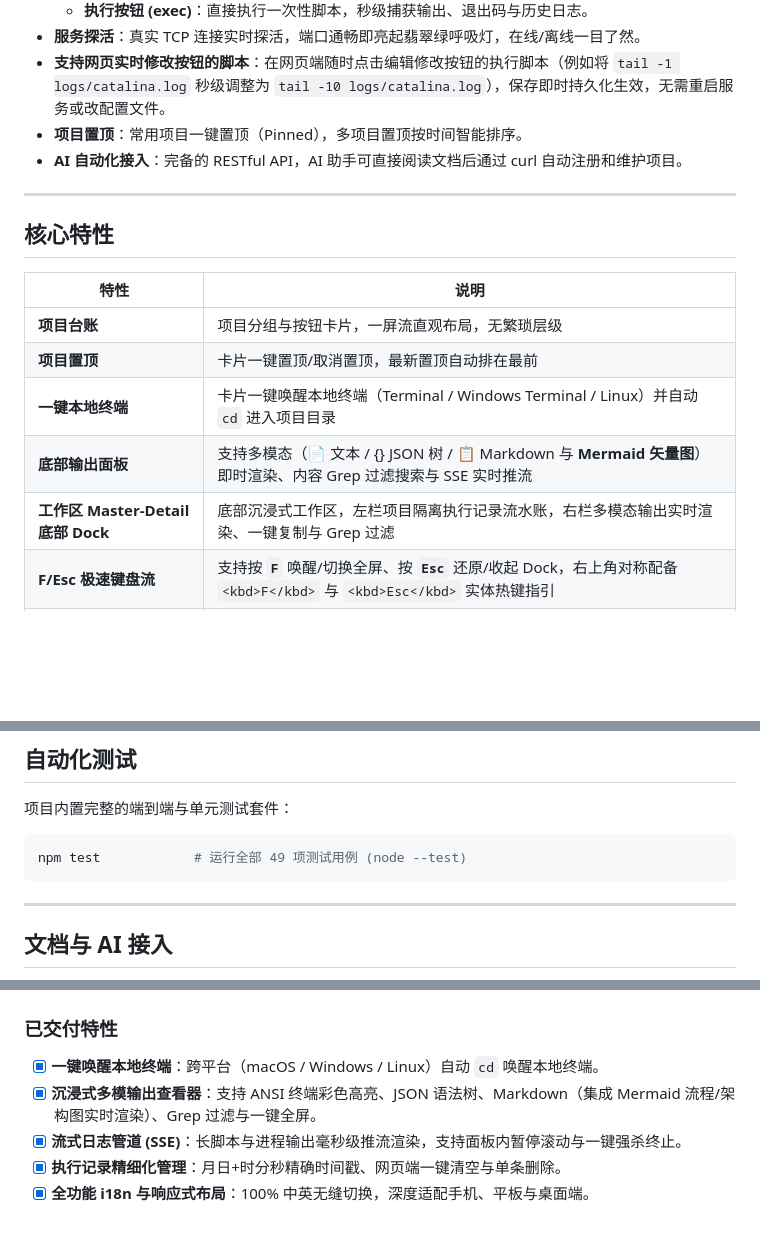
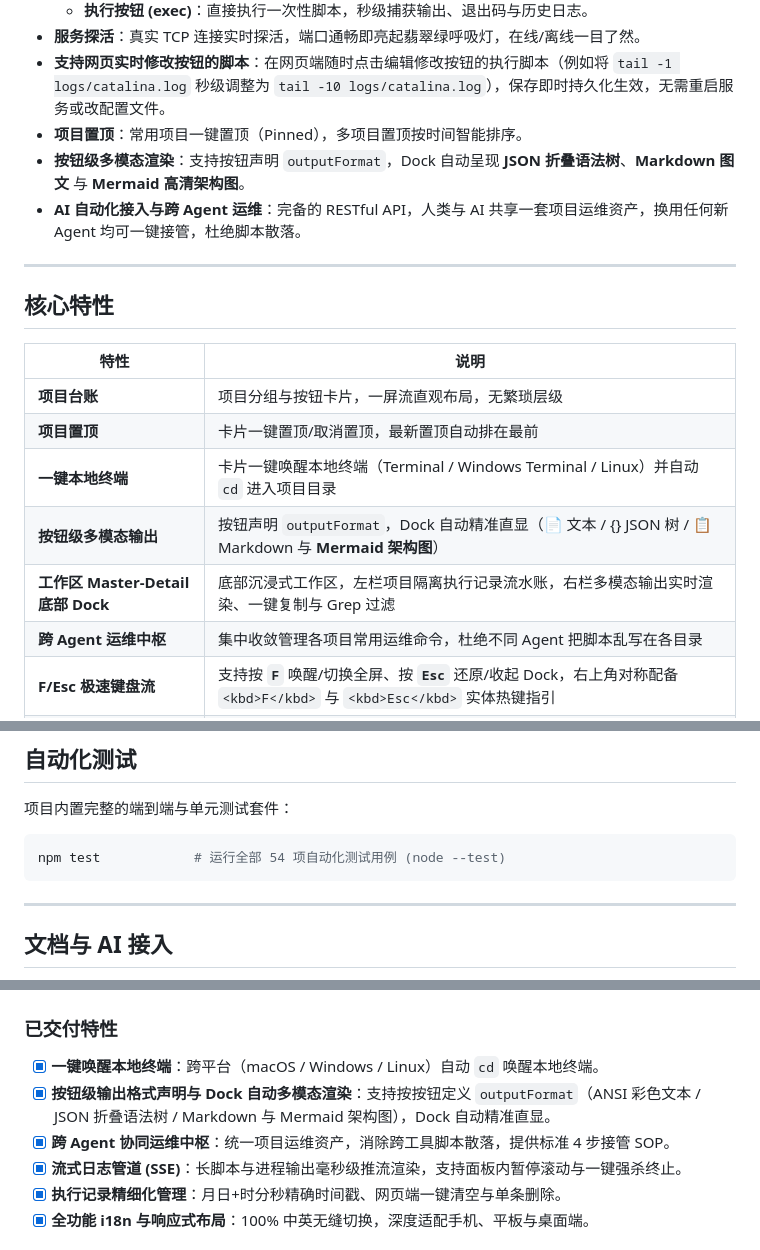
Before and after one commit to frozentearz/app-deck, a Markdown page: README.md, 3 parts joined by grey strips. Drawn GitHub-style; blank space fills up the shorter version.

````diff
--- a/README.md
+++ b/README.md
@@ -22,7 +22,8 @@
 - **服务探活**：真实 TCP 连接实时探活，端口通畅即亮起翡翠绿呼吸灯，在线/离线一目了然。
 - **支持网页实时修改按钮的脚本**：在网页端随时点击编辑修改按钮的执行脚本（例如将 `tail -1 logs/catalina.log` 秒级调整为 `tail -10 logs/catalina.log`），保存即时持久化生效，无需重启服务或改配置文件。
 - **项目置顶**：常用项目一键置顶（Pinned），多项目置顶按时间智能排序。
-- **AI 自动化接入**：完备的 RESTful API，AI 助手可直接阅读文档后通过 curl 自动注册和维护项目。
+- **按钮级多模态渲染**：支持按钮声明 `outputFormat`，Dock 自动呈现 **JSON 折叠语法树**、**Markdown 图文** 与 **Mermaid 高清架构图**。
+- **AI 自动化接入与跨 Agent 运维**：完备的 RESTful API，人类与 AI 共享一套项目运维资产，换用任何新 Agent 均可一键接管，杜绝脚本散落。
 
 ---
 
@@ -33,8 +34,9 @@
 | **项目台账** | 项目分组与按钮卡片，一屏流直观布局，无繁琐层级 |
 | **项目置顶** | 卡片一键置顶/取消置顶，最新置顶自动排在最前 |
 | **一键本地终端** | 卡片一键唤醒本地终端（Terminal / Windows Terminal / Linux）并自动 `cd` 进入项目目录 |
-| **底部输出面板** | 支持多模态（📄 文本 / {} JSON 树 / 📋 Markdown 与 **Mermaid 矢量图**）即时渲染、内容 Grep 过滤搜索与 SSE 实时推流 |
+| **按钮级多模态输出** | 按钮声明 `outputFormat`，Dock 自动精准直显（📄 文本 / {} JSON 树 / 📋 Markdown 与 **Mermaid 架构图**） |
 | **工作区 Master-Detail 底部 Dock** | 底部沉浸式工作区，左栏项目隔离执行记录流水账，右栏多模态输出实时渲染、一键复制与 Grep 过滤 |
+| **跨 Agent 运维中枢** | 集中收敛管理各项目常用运维命令，杜绝不同 Agent 把脚本乱写在各目录 |
 | **F/Esc 极速键盘流** | 支持按 **`F`** 唤醒/切换全屏、按 **`Esc`** 还原/收起 Dock，右上角对称配备 `<kbd>F</kbd>` 与 `<kbd>Esc</kbd>` 实体热键指引 |
 | **SSE 实时流式日志** | 毫秒级流式输出管道，执行中实时滚动推流，支持进程强杀（Cancel）与暂停自动滚动 |
 | **执行记录管理** | 精确时间戳（月-日 时:分:秒），支持网页端单条记录精准删除与项目历史一键清空 |
@@ -169,7 +171,7 @@ app-deck/
 项目内置完整的端到端与单元测试套件：
 
 ```bash
-npm test            # 运行全部 49 项测试用例 (node --test)
+npm test            # 运行全部 54 项自动化测试用例 (node --test)
 ```
 
 ---
@@ -185,7 +187,8 @@ npm test            # 运行全部 49 项测试用例 (node --test)
 
 ### 已交付特性
 - [x] **一键唤醒本地终端**：跨平台（macOS / Windows / Linux）自动 `cd` 唤醒本地终端。
-- [x] **沉浸式多模输出查看器**：支持 ANSI 终端彩色高亮、JSON 语法树、Markdown（集成 Mermaid 流程/架构图实时渲染）、Grep 过滤与一键全屏。
+- [x] **按钮级输出格式声明与 Dock 自动多模态渲染**：支持按按钮定义 `outputFormat`（ANSI 彩色文本 / JSON 折叠语法树 / Markdown 与 Mermaid 架构图），Dock 自动精准直显。
+- [x] **跨 Agent 协同运维中枢**：统一项目运维资产，消除跨工具脚本散落，提供标准 4 步接管 SOP。
 - [x] **流式日志管道 (SSE)**：长脚本与进程输出毫秒级推流渲染，支持面板内暂停滚动与一键强杀终止。
 - [x] **执行记录精细化管理**：月日+时分秒精确时间戳、网页端一键清空与单条删除。
 - [x] **全功能 i18n 与响应式布局**：100% 中英无缝切换，深度适配手机、平板与桌面端。
````
Also changed, not shown: docs/AGENT_GUIDE.md (+24 -0 lines).
